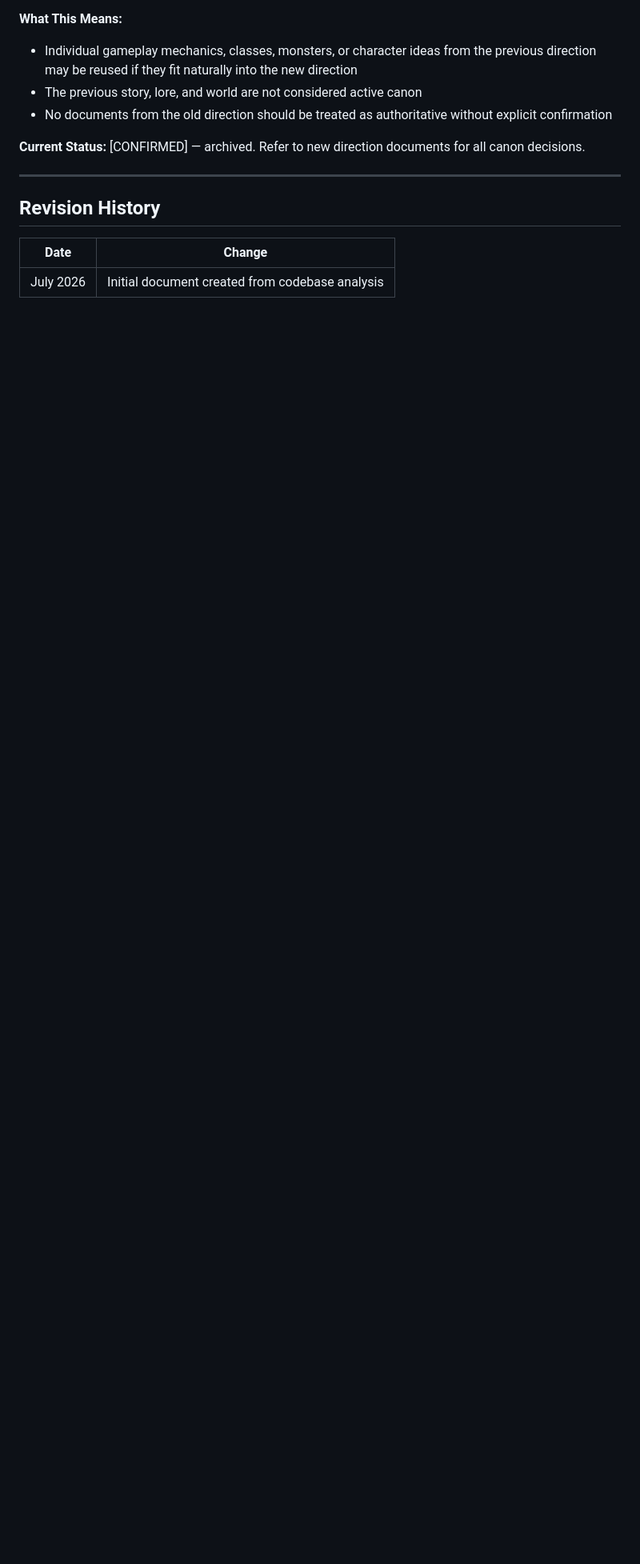
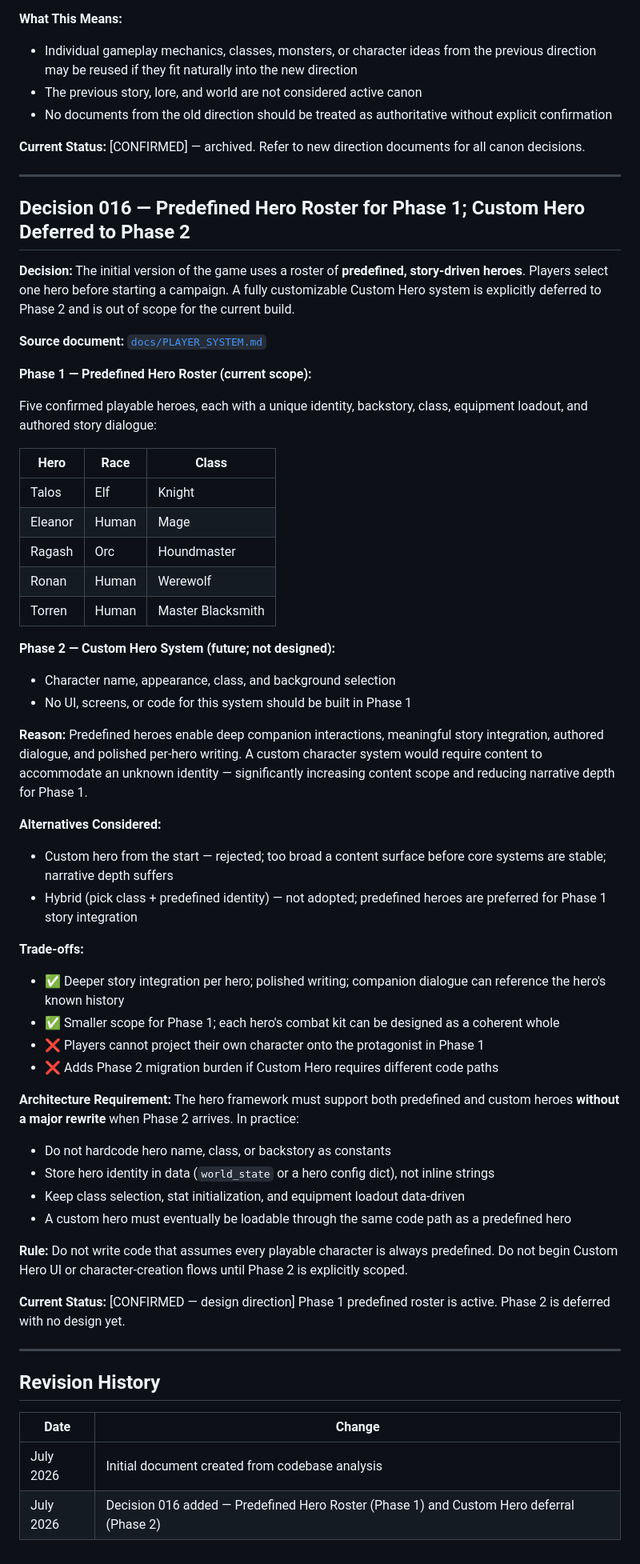
Before and after one commit to JerichoOmega/ai-rpg-engine, a Markdown page: DESIGN_DECISIONS.md, the part around the change. Shown at 80% size. Drawn GitHub-style; blank space fills up the shorter version.

Commit message:
Update design decisions documentation
Replit-Commit-Author: Agent

```diff
--- a/DESIGN_DECISIONS.md
+++ b/DESIGN_DECISIONS.md
@@ -286,8 +286,56 @@ See: [`docs/known_issues.md`](docs/known_issues.md) BUG-002.
 
 ---
 
+## Decision 016 — Predefined Hero Roster for Phase 1; Custom Hero Deferred to Phase 2
+
+**Decision:** The initial version of the game uses a roster of **predefined, story-driven heroes**. Players select one hero before starting a campaign. A fully customizable Custom Hero system is explicitly deferred to Phase 2 and is out of scope for the current build.
+
+**Source document:** [`docs/PLAYER_SYSTEM.md`](docs/PLAYER_SYSTEM.md)
+
+**Phase 1 — Predefined Hero Roster (current scope):**
+
+Five confirmed playable heroes, each with a unique identity, backstory, class, equipment loadout, and authored story dialogue:
+
+| Hero | Race | Class |
+|---|---|---|
+| Talos | Elf | Knight |
+| Eleanor | Human | Mage |
+| Ragash | Orc | Houndmaster |
+| Ronan | Human | Werewolf |
+| Torren | Human | Master Blacksmith |
+
+**Phase 2 — Custom Hero System (future; not designed):**
+- Character name, appearance, class, and background selection
+- No UI, screens, or code for this system should be built in Phase 1
+
+**Reason:** Predefined heroes enable deep companion interactions, meaningful story integration, authored dialogue, and polished per-hero writing. A custom character system would require content to accommodate an unknown identity — significantly increasing content scope and reducing narrative depth for Phase 1.
+
+**Alternatives Considered:**
+- Custom hero from the start — rejected; too broad a content surface before core systems are stable; narrative depth suffers
+- Hybrid (pick class + predefined identity) — not adopted; predefined heroes are preferred for Phase 1 story integration
+
+**Trade-offs:**
+- ✅ Deeper story integration per hero; polished writing; companion dialogue can reference the hero's known history
+- ✅ Smaller scope for Phase 1; each hero's combat kit can be designed as a coherent whole
+- ❌ Players cannot project their own character onto the protagonist in Phase 1
+- ❌ Adds Phase 2 migration burden if Custom Hero requires different code paths
+
+**Architecture Requirement:**
+The hero framework must support both predefined and custom heroes **without a major rewrite** when Phase 2 arrives. In practice:
+- Do not hardcode hero name, class, or backstory as constants
+- Store hero identity in data (`world_state` or a hero config dict), not inline strings
+- Keep class selection, stat initialization, and equipment loadout data-driven
+- A custom hero must eventually be loadable through the same code path as a predefined hero
+
+**Rule:** Do not write code that assumes every playable character is always predefined. Do not begin Custom Hero UI or character-creation flows until Phase 2 is explicitly scoped.
+
+**Current Status:** [CONFIRMED — design direction] Phase 1 predefined roster is active. Phase 2 is deferred with no design yet.
+
+---
+
 ## Revision History
 
 | Date | Change |
 |---|---|
 | July 2026 | Initial document created from codebase analysis |
+| July 2026 | Decision 016 added — Predefined Hero Roster (Phase 1) and Custom Hero deferral (Phase 2) |
```
